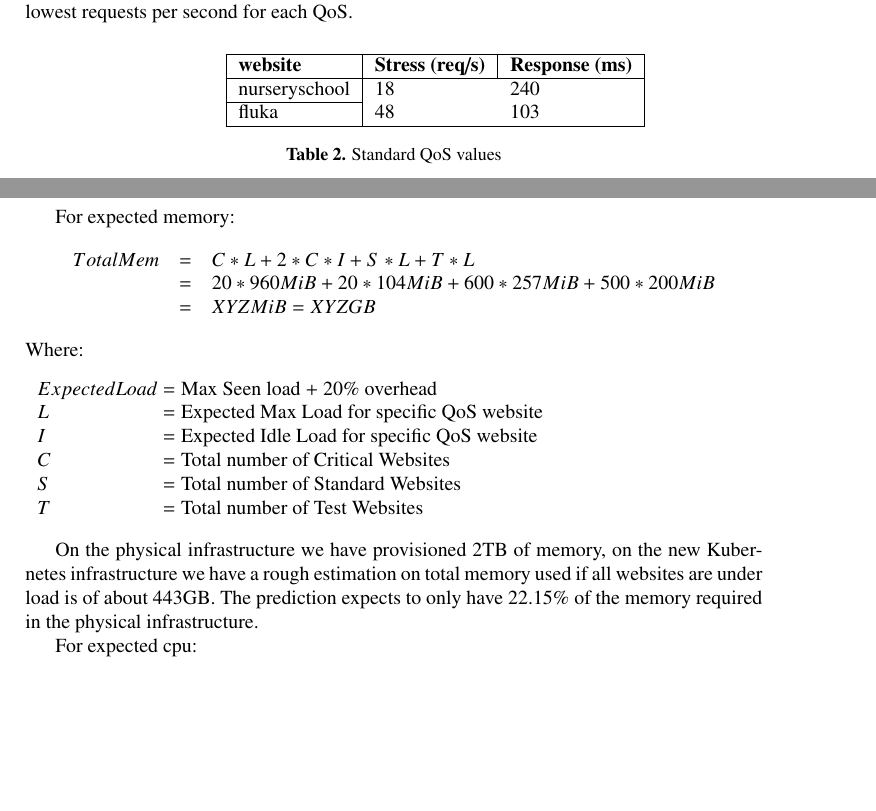
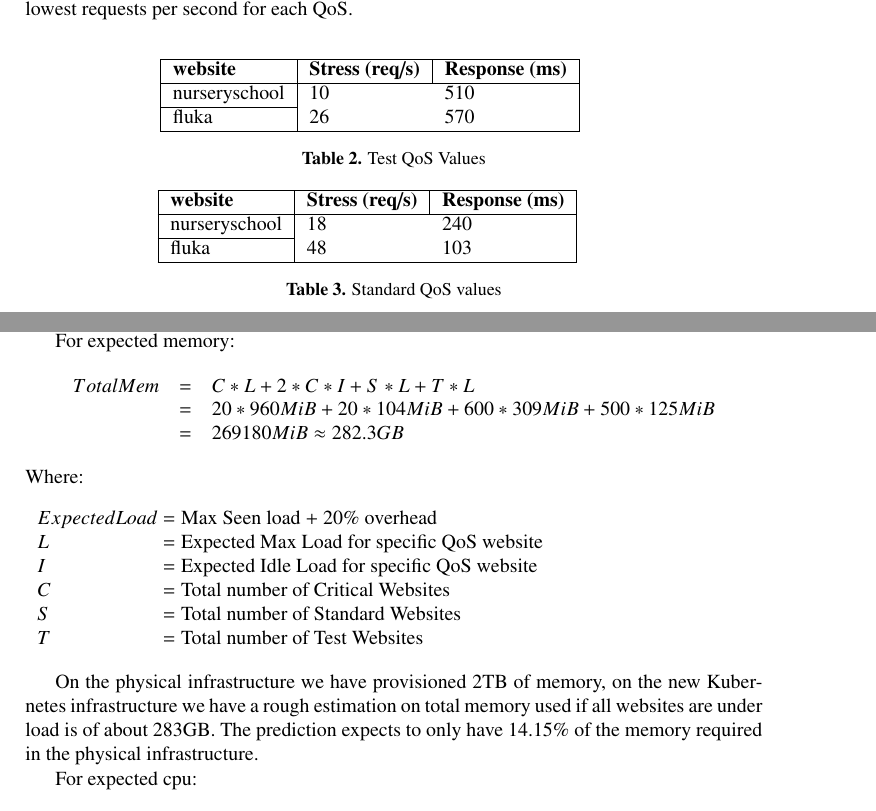
Before and after one commit to Oblynx/cern-drupal-k8s-papers, a LaTeX document (main.tex, which reads sections/experiment.tex): two parts of pages 11 and 12 of 13 before the commit and two parts of pages 10 and 11 of 13 after it, joined at a grey line, cut so that both start at the same text, the shorter picture padded with empty space. Compiled offline with pdfLaTeX.

Commit message:
Update on Overleaf.

```diff
--- a/sections/experiment.tex
+++ b/sections/experiment.tex
@@ -77,15 +77,21 @@ The following tables show the highest response time under full stress and lowest
 
 \begin{table}[!htb]
 \centering
-\parbox{.45\linewidth}{
+
+\begin{tabular}{|l|ll|ll}
+\cline{1-3}
+\textbf{website} & \multicolumn{1}{l|}{\textbf{Stress (req/s)}} & \textbf{Response (ms)} &  &  \\ \cline{1-3}
+nurseryschool    & 10                                           & 510                    &  &  \\ \cline{1-1}
+fluka            & 26                                           & 570                    &  &  \\ \cline{1-3}
+\end{tabular}
+\caption{Test QoS Values}
+
+
 \begin{tabular}{|l|ll|ll}
 \cline{1-3}
 \textbf{website} & \multicolumn{1}{l|}{\textbf{Stress (req/s)}} & \textbf{Response (ms)} &  &  \\ \cline{1-3}
 nurseryschool    & 18                                           & 240                    &  &  \\ \cline{1-1}
 fluka            & 48                                           & 103                    &  &  \\ \cline{1-3}
 \end{tabular}
-}
 \hfill
 \caption{Standard QoS values}
-\parbox{.45\linewidth}
-{\begin{tabular}{|l|ll|ll}
@@ -125,8 +128,8 @@ For expected memory:
 \[
 \begin{array}{rcl}
 TotalMem & = & C * L + 2* C * I + S * L + T * L \\
- & = & 20 * 960MiB + 20*104MiB + 600*257MiB + 500*200MiB \\
- & = & XYZ MiB = XYZGB
+ & = & 20 * 960MiB + 20*104MiB + 600*309MiB + 500*125MiB \\
+ & = & 269180MiB  \approx  282.3GB
 \end{array}
 \]
 Where:
@@ -139,7 +142,7 @@ Expected Load  &  Max Seen load + 20\% overhead \\
  T     & Total number of Test Websites \\
 \end{conditions}
 
-On the physical infrastructure we have provisioned 2TB of memory, on the new Kubernetes infrastructure we have a rough estimation on total memory used if all websites are under load is of about 443GB. The prediction expects to only have 22.15\% of the memory required in the physical infrastructure.
+On the physical infrastructure we have provisioned 2TB of memory, on the new Kubernetes infrastructure we have a rough estimation on total memory used if all websites are under load is of about 283GB. The prediction expects to only have 14.15\% of the memory required in the physical infrastructure.
 
 
 For expected cpu:
```
Also changed, not shown: sections/k8s-design.tex (+6 -6 lines), sections/phys-infra.tex (+3 -3 lines), sections/service.tex (+3 -3 lines), sections/experiment.tex (7 more changed lines).
